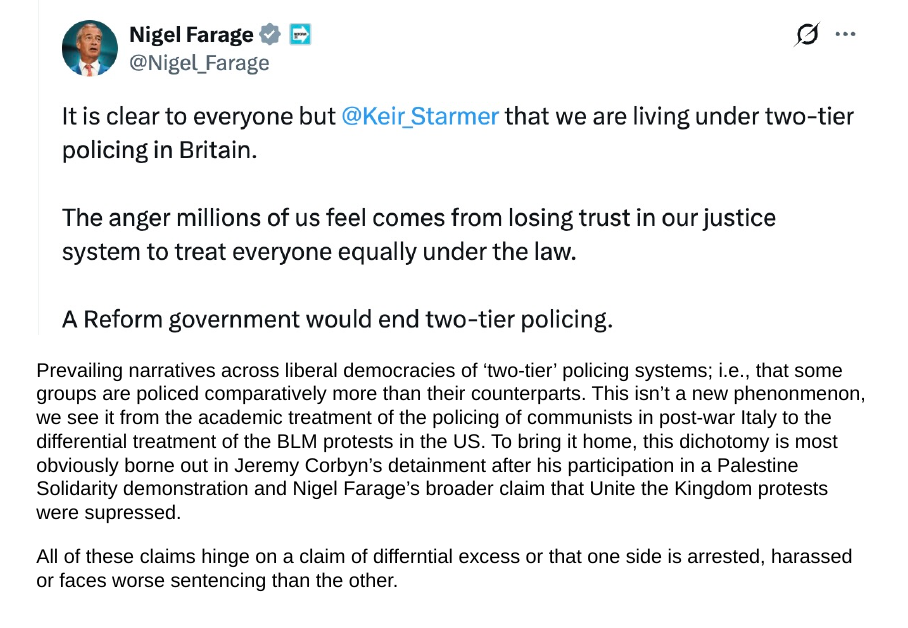
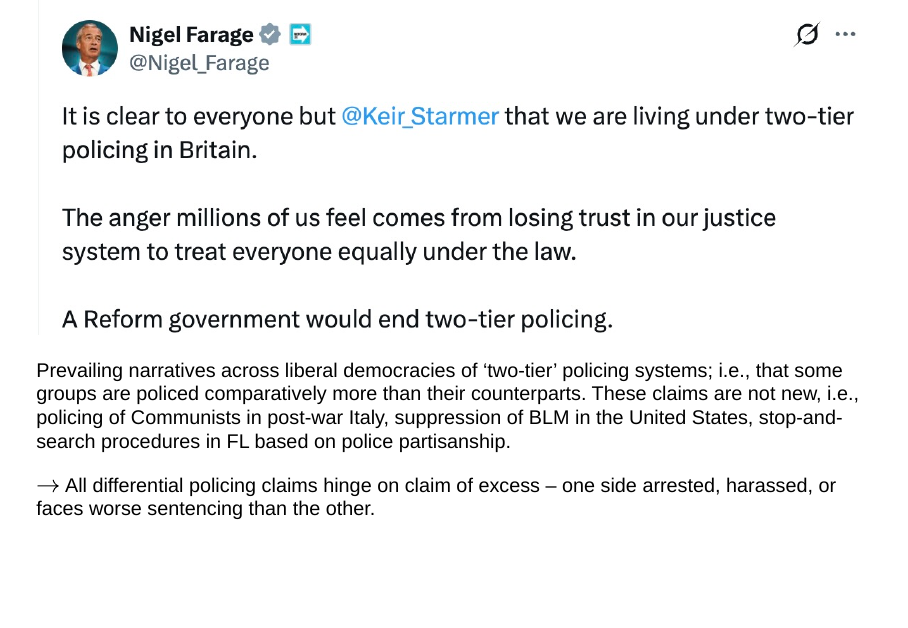
Before and after one commit to knutley/matched_wake_protest, a Quarto document (presentation/talk.qmd): page 4 of 18 before the commit and page 4 of 17 after it. Rendered offline with R 4.5, knitr and Pandoc in place of Quarto, with nearby package versions; drawn as Slidy slides in place of the format the file asks for.

Commit message:
Update talk.qmd

```diff
--- a/presentation/talk.qmd
+++ b/presentation/talk.qmd
@@ -23,9 +23,9 @@ format:
 
 :::
 
-Prevailing narratives across liberal democracies of 'two-tier' policing systems; i.e., that some groups are policed comparatively more than their counterparts. This isn't a new phenonmenon, we see it from the academic treatment of the policing of communists in post-war Italy to the differential treatment of the BLM protests in the US. To bring it home, this dichotomy is most obviously borne out in Jeremy Corbyn's detainment after his participation in a Palestine Solidarity demonstration and Nigel Farage's broader claim that Unite the Kingdom protests were supressed.
+Prevailing narratives across liberal democracies of 'two-tier' policing systems; i.e., that some groups are policed comparatively more than their counterparts. These claims are not new, i.e., policing of Communists in post-war Italy, suppression of BLM in the United States, stop-and-search procedures in FL based on police partisanship.
 
-All of these claims hinge on a claim of differntial excess or that one side is arrested, harassed or faces worse sentencing than the other.
+$\rightarrow$ All differential policing claims hinge on claim of excess -- one side arrested, harassed, or faces worse sentencing than the other.
 
 ## Selective Non-Securitisation
 
```
